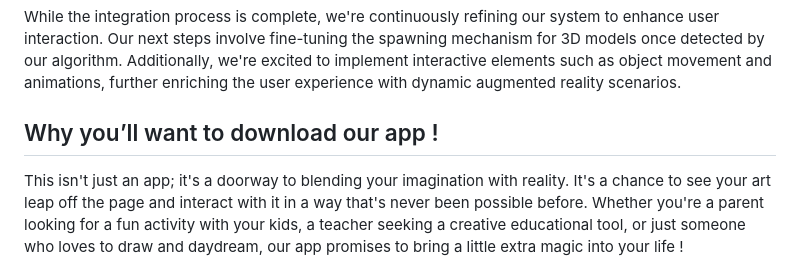
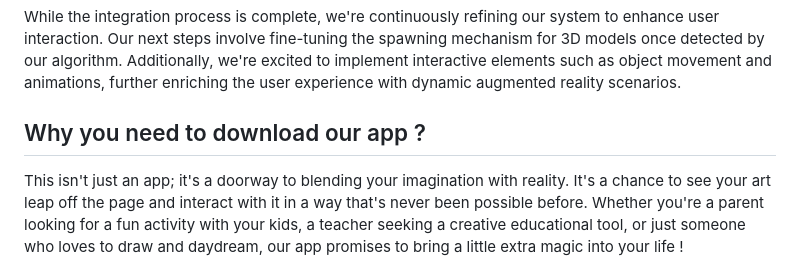
Before and after one commit to Karamouche/karamouche.github.io, a Markdown page: pages/all_about_pencity.md, the part around the change. GitHub-like rendering.

Commit message:
Update app description in all_about_pencity.md

```diff
--- a/pages/all_about_pencity.md
+++ b/pages/all_about_pencity.md
@@ -71,6 +71,6 @@ This integration has revolutionized our project, allowing for dynamic processing
 
 While the integration process is complete, we're continuously refining our system to enhance user interaction. Our next steps involve fine-tuning the spawning mechanism for 3D models once detected by our algorithm. Additionally, we're excited to implement interactive elements such as object movement and animations, further enriching the user experience with dynamic augmented reality scenarios.
 
-## Why you’ll want to download our app !
+## Why you need to download our app ?
 
 This isn't just an app; it's a doorway to blending your imagination with reality. It's a chance to see your art leap off the page and interact with it in a way that's never been possible before. Whether you're a parent looking for a fun activity with your kids, a teacher seeking a creative educational tool, or just someone who loves to draw and daydream, our app promises to bring a little extra magic into your life !
```
